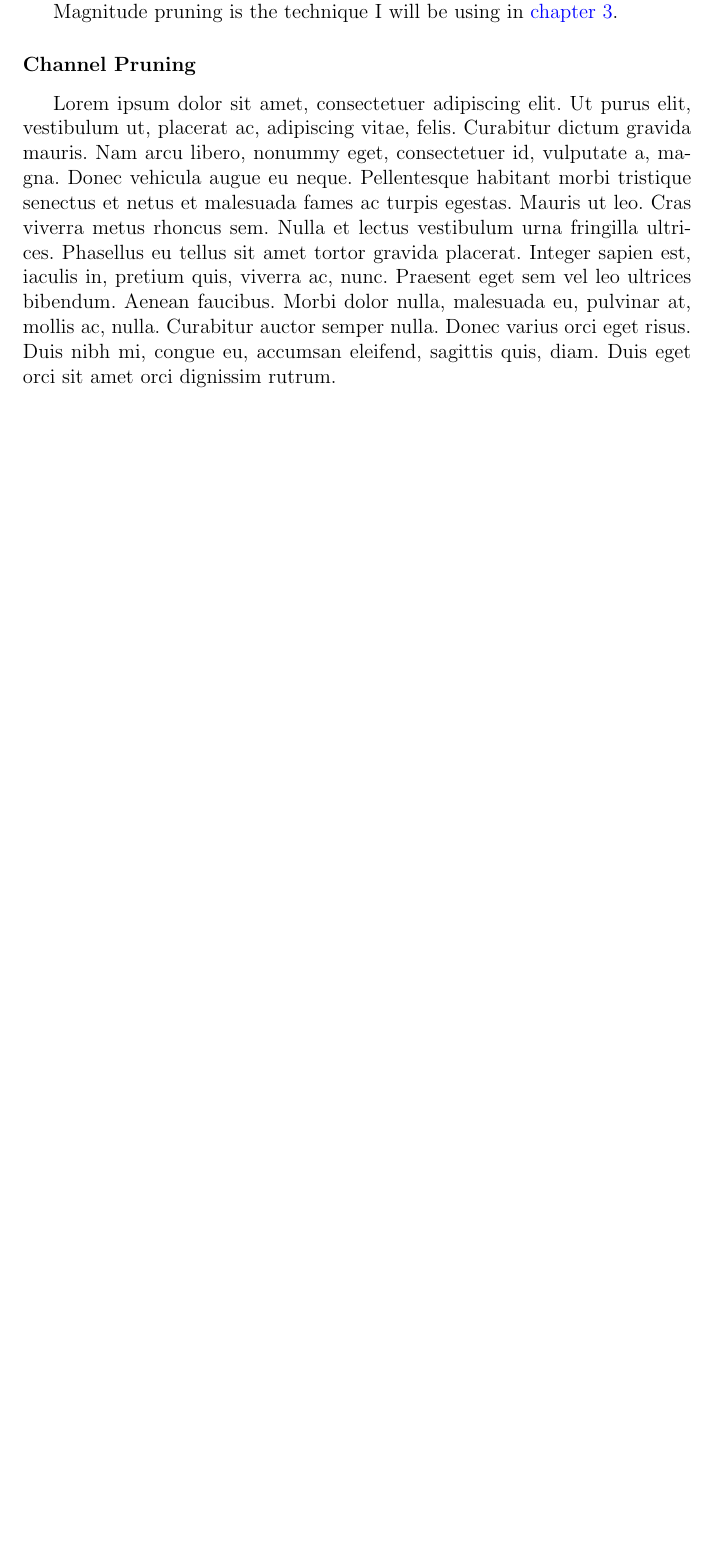
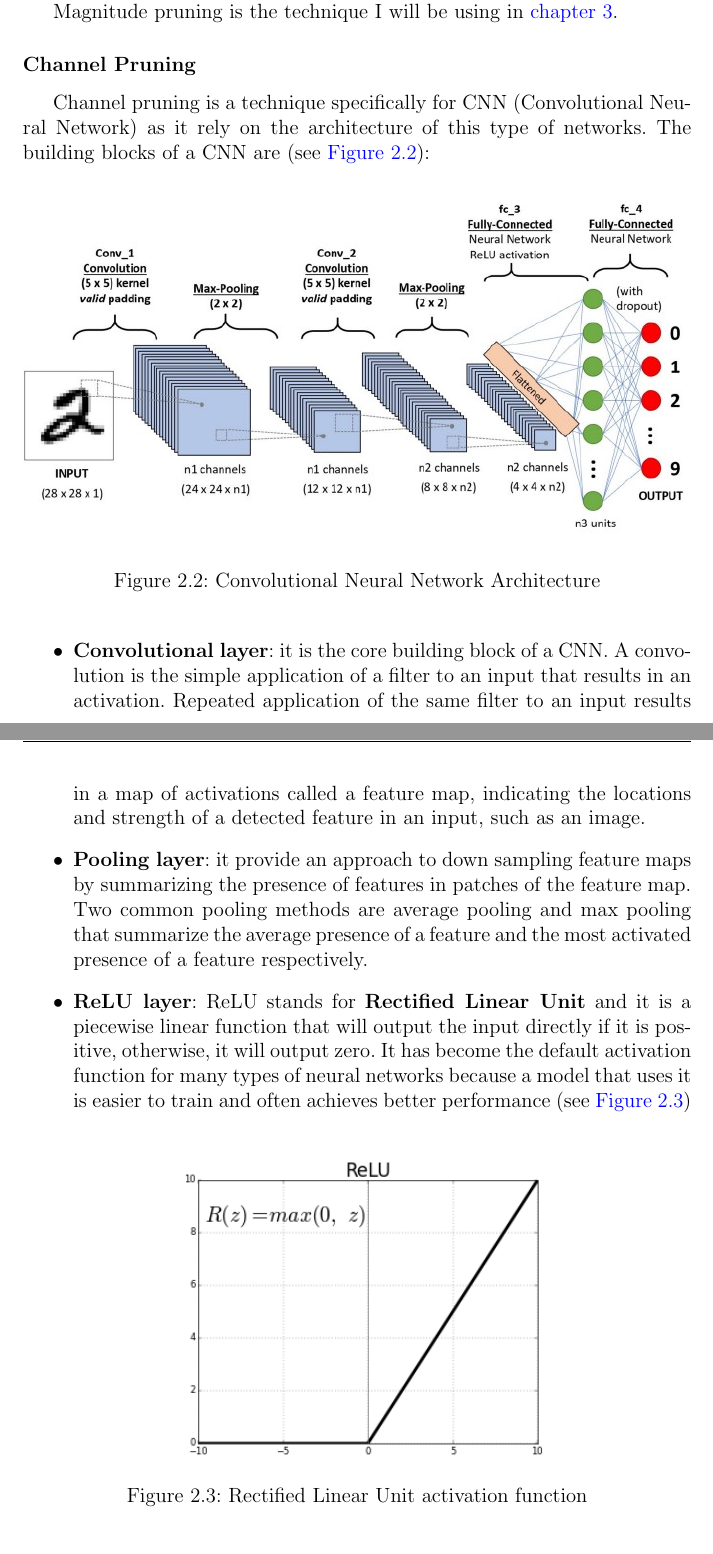
Before and after one commit to diegorusso/master-degree-thesis, a LaTeX thesis (diego_russo_master_thesis.tex, which reads bibliography.bib, pruning.tex): part of page 24 of 38 before the commit and two parts of pages 24 and 25 of 40 after it, the two joined at a grey line, cut so that both start at the same text, the shorter picture padded with empty space. Compiled offline with pdfLaTeX.

Commit message:
Add channel pruning
Change-Id: If2e98d9cb378d515ab29e1f3dad264575baab1a7

```diff
--- a/bibliography.bib
+++ b/bibliography.bib
@@ -108,0 +122 @@
+@misc{cnn,
--- a/pruning.tex
+++ b/pruning.tex
@@ -89,4 +89,37 @@ Magnitude pruning is the technique I will be using in
 \autoref{ch:implementation}.
 
 \subsubsection{Channel Pruning}
-\lipsum[1]
+Channel pruning is a technique specifically for CNN (Convolutional Neural
+Network) as it rely on the architecture of this type of networks. The building
+blocks of a CNN are (see \autoref{fig:cnn}):
+
+\begin{figure}[ht]
+    \includegraphics[width=\textwidth]{images/pruning/cnn.jpeg}
+    \centering
+    \caption{Convolutional Neural Network Architecture}\label{fig:cnn}
+\end{figure}
+
+\begin{itemize}
+    \item \textbf{Convolutional layer}: it is the core building block of a CNN\@.
+        A convolution is the simple application of a filter to an input that
+        results in an activation. Repeated application of the same filter to an
+        input results in a map of activations called a feature map, indicating
+        the locations and strength of a detected feature in an input, such as
+        an image.
+    \item \textbf{Pooling layer}: it provide an approach to down sampling
+        feature maps by summarizing the presence of features in patches of the
+        feature map. Two common pooling methods are average pooling and max
+        pooling that summarize the average presence of a feature and the most
+        activated presence of a feature respectively.
+    \item \textbf{ReLU layer}: ReLU stands for \textbf{Rectified Linear Unit}
+        and it is a piecewise linear function that will output the input
+        directly if it is positive, otherwise, it will output zero. It has
+        become the default activation function for many types of neural
+        networks because a model that uses it is easier to train and often
+        achieves better performance (see \autoref{fig:relu})
+\begin{figure}[ht]
+    \includegraphics[width=8cm]{images/pruning/relu.png}
+    \centering
+    \caption{Rectified Linear Unit activation function}\label{fig:relu}
+\end{figure}
+    \item \textbf{Fully connected layer}: after several convolutional and max
```
Also changed, not shown: images/pruning/channel_pruning.png (added), images/pruning/cnn.jpeg (added), images/pruning/relu.png (added), bibliography.bib (17 more changed lines), pruning.tex (49 more changed lines).
